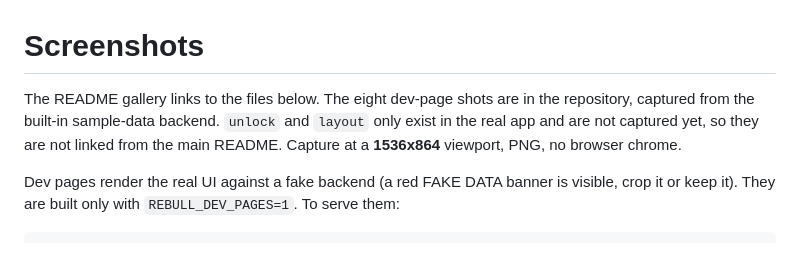
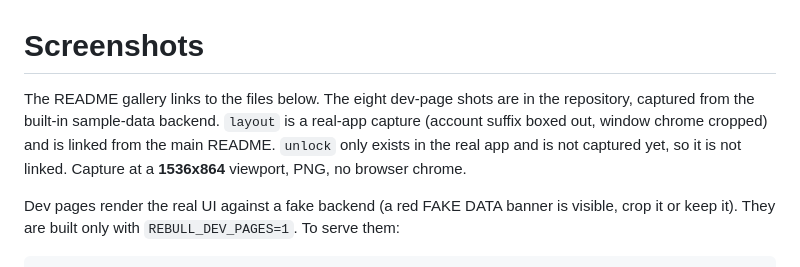
Before and after one commit to tradernetwork/tradermatrix-desktop, a Markdown page: docs/screenshots/README.md, the part around the change. Rendered like a GitHub page.

```diff
--- a/docs/screenshots/README.md
+++ b/docs/screenshots/README.md
@@ -1,6 +1,6 @@
 # Screenshots
 
-The README gallery links to the files below. The eight dev-page shots are in the repository, captured from the built-in sample-data backend. `unlock` and `layout` only exist in the real app and are not captured yet, so they are not linked from the main README. Capture at a **1536x864** viewport, PNG, no browser chrome.
+The README gallery links to the files below. The eight dev-page shots are in the repository, captured from the built-in sample-data backend. `layout` is a real-app capture (account suffix boxed out, window chrome cropped) and is linked from the main README. `unlock` only exists in the real app and is not captured yet, so it is not linked. Capture at a **1536x864** viewport, PNG, no browser chrome.
 
 Dev pages render the real UI against a fake backend (a red FAKE DATA banner is visible, crop it or keep it). They are built only with `REBULL_DEV_PAGES=1`. To serve them:
 
```
Also changed, not shown: README.md (+4 -1 lines), docs/screenshots/layout.png (added).
